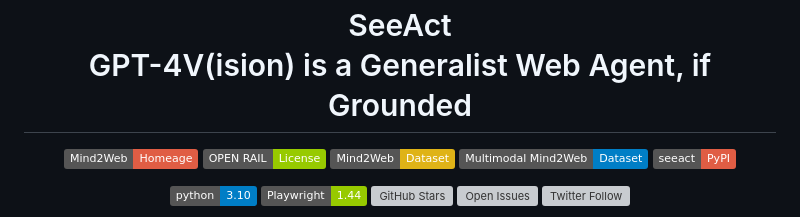
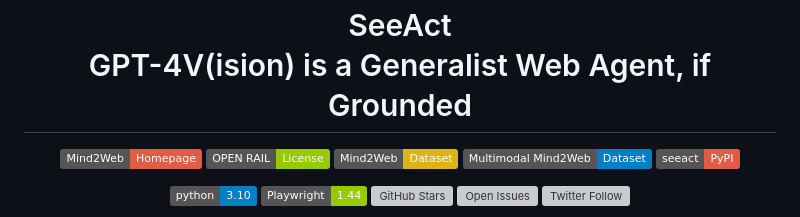
Before and after one commit to OSU-NLP-Group/SeeAct, a Markdown page: README.md, the part around the change. Rendered like a GitHub page; badges without logos; grey boxes are pictures that could not be loaded.

Commit message:
Fix badge link text in README.md

```diff
--- a/README.md
+++ b/README.md
@@ -3,7 +3,7 @@
 <h1 align="center">SeeAct <br> GPT-4V(ision) is a Generalist Web Agent, if Grounded</h1>
 
 <p align="center">
-<a href="https://osu-nlp-group.github.io/Mind2Web/"><img src="https://img.shields.io/badge/Mind2Web-Homeage-red.svg" alt="Mind2Web Benchmark"></a>
+<a href="https://osu-nlp-group.github.io/Mind2Web/"><img src="https://img.shields.io/badge/Mind2Web-Homepage-red.svg" alt="Mind2Web Benchmark"></a>
 <a href="https://www.licenses.ai/ai-licenses"><img src="https://img.shields.io/badge/OPEN RAIL-License-green.svg" alt="Open RAIL License"></a>
 <a href="https://huggingface.co/datasets/osunlp/Mind2Web"><img src="https://img.shields.io/badge/Mind2Web-Dataset-yellow.svg" alt="Mind2Web Benchmark"></a>
 <a href="https://huggingface.co/datasets/osunlp/Multimodal-Mind2Web"><img src="https://img.shields.io/badge/Multimodal Mind2Web-Dataset-blue.svg" alt="Mind2Web Benchmark"></a>
```
